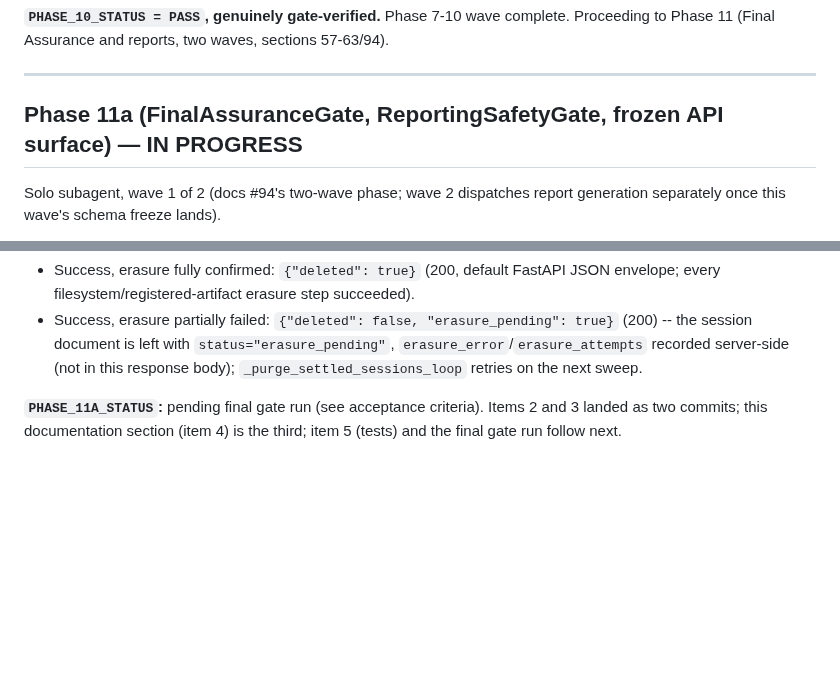
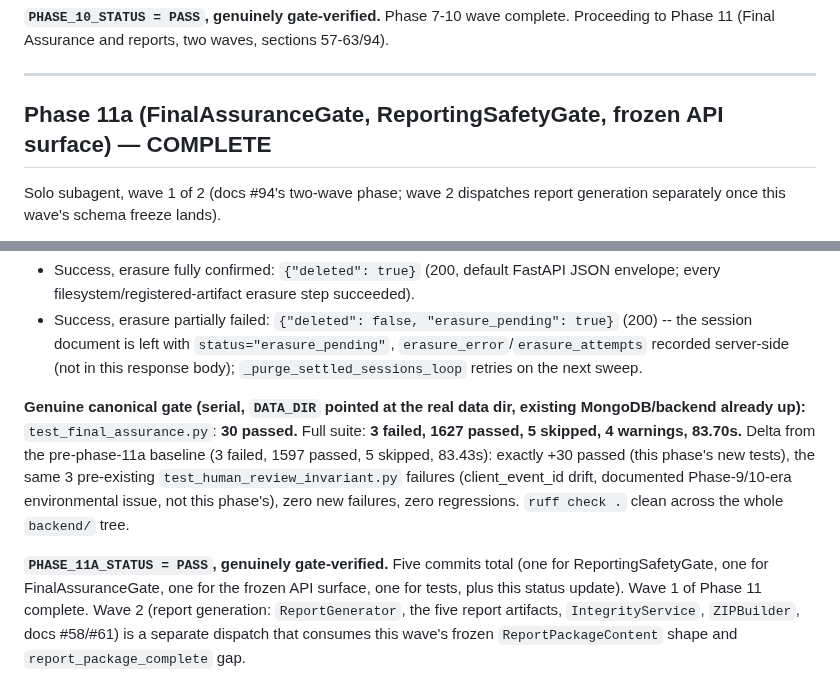
Before and after one commit to solomonsjoseph/PHI-Handling-system, a Markdown page: docs/PHASE_STATUS.md, 2 parts joined by grey strips. Rendered like a GitHub page; blank space fills up the shorter version.

Commit message:
docs: record Phase 11a FinalAssuranceGate/ReportingSafetyGate wave-1 gate PASS
Genuine canonical gate: 3 failed, 1627 passed, 5 skipped, 83.70s. Delta
from pre-phase-11a baseline is exactly +30 passed (this phase's new
tests); the same 3 pre-existing test_human_review_invariant.py failures,
zero new failures, zero regressions. ruff check . clean across the
whole backend tree. Phase 11a (wave 1 of 2) COMPLETE.

```diff
--- a/docs/PHASE_STATUS.md
+++ b/docs/PHASE_STATUS.md
@@ -1475,7 +1475,7 @@ Proceeding to Phase 11 (Final Assurance and reports, two waves, sections 57-63/9
 
 ---
 
-## Phase 11a (FinalAssuranceGate, ReportingSafetyGate, frozen API surface) — IN PROGRESS
+## Phase 11a (FinalAssuranceGate, ReportingSafetyGate, frozen API surface) — COMPLETE
 
 Solo subagent, wave 1 of 2 (docs #94's two-wave phase; wave 2 dispatches report
 generation separately once this wave's schema freeze lands).
@@ -1632,6 +1632,18 @@ a cleanup (right-to-erasure) attempt.
   `erasure_error`/`erasure_attempts` recorded server-side (not in this response body);
   `_purge_settled_sessions_loop` retries on the next sweep.
 
-**`PHASE_11A_STATUS`:** pending final gate run (see acceptance criteria). Items 2 and 3
-landed as two commits; this documentation section (item 4) is the third; item 5 (tests)
-and the final gate run follow next.
+**Genuine canonical gate (serial, `DATA_DIR` pointed at the real data dir, existing
+MongoDB/backend already up):** `test_final_assurance.py`: **30 passed.** Full suite:
+**3 failed, 1627 passed, 5 skipped, 4 warnings, 83.70s.** Delta from the pre-phase-11a
+baseline (3 failed, 1597 passed, 5 skipped, 83.43s): exactly +30 passed (this phase's new
+tests), the same 3 pre-existing `test_human_review_invariant.py` failures (client_event_id
+drift, documented Phase-9/10-era environmental issue, not this phase's), zero new
+failures, zero regressions. `ruff check .` clean across the whole `backend/` tree.
+
+**`PHASE_11A_STATUS = PASS`, genuinely gate-verified.** Five commits total (one for
+ReportingSafetyGate, one for FinalAssuranceGate, one for the frozen API surface, one for
+tests, plus this status update).
+Wave 1 of Phase 11 complete. Wave 2 (report generation: `ReportGenerator`, the five
+report artifacts, `IntegrityService`, `ZIPBuilder`, docs #58/#61) is a separate dispatch
+that consumes this wave's frozen `ReportPackageContent` shape and
+`report_package_complete` gap.
```
